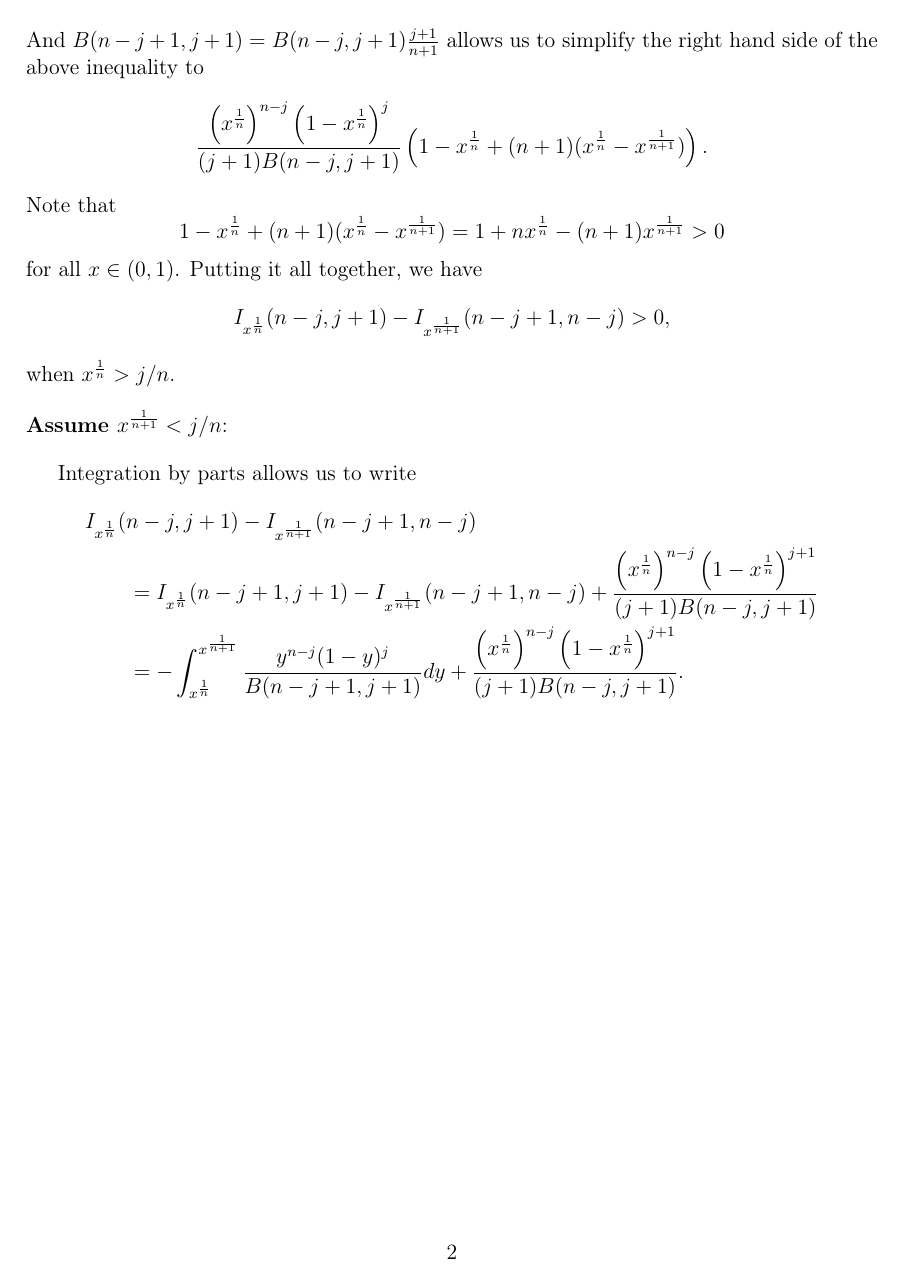
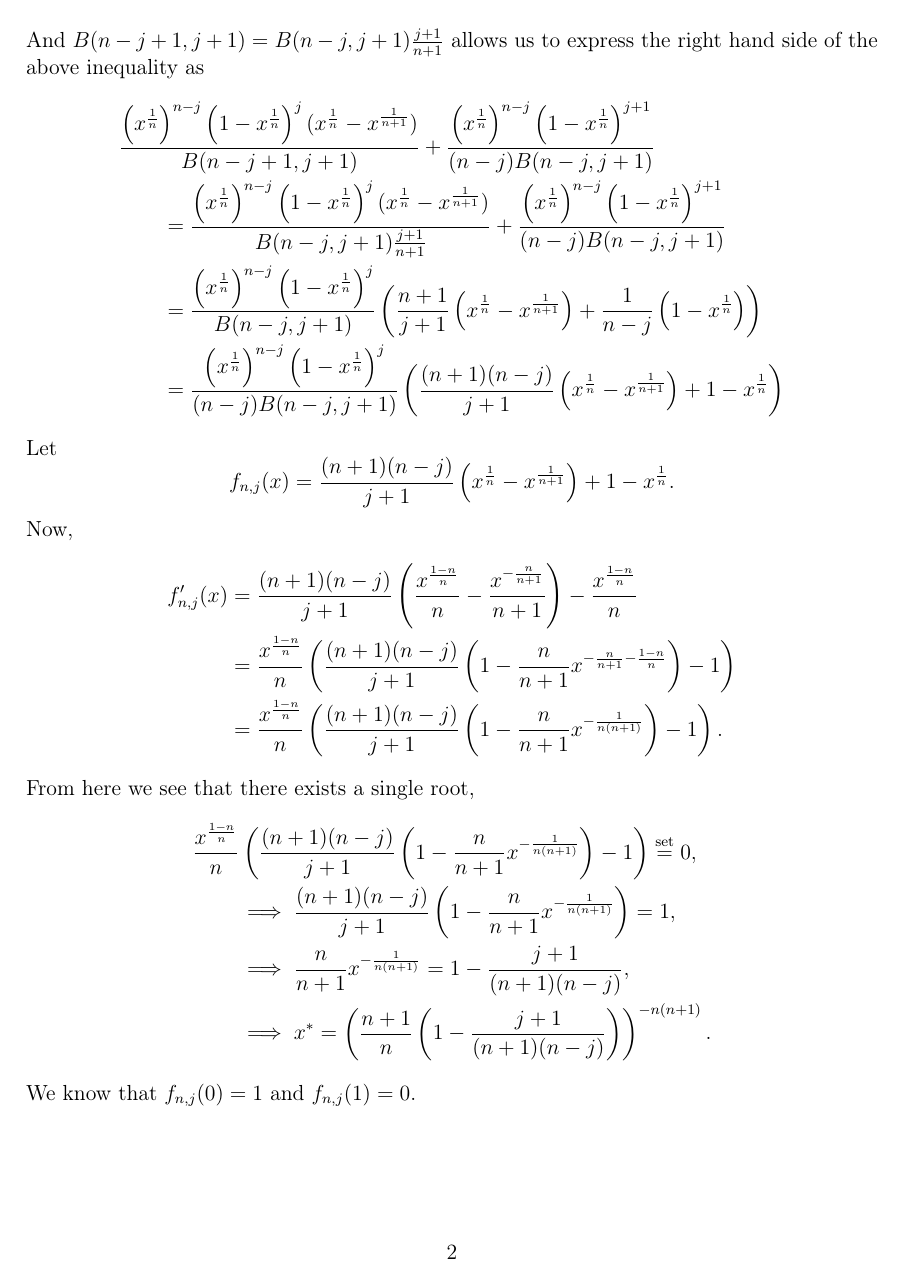
Before and after one commit to DEck13/full_house_model, a LaTeX document (problem statement.tex): page 2 of 2 before the commit and page 2 of 3 after it. Compiled offline with pdfLaTeX.

Commit message:
started an idea

```diff
--- a/problem statement.tex
+++ b/problem statement.tex
@@ -94,18 +94,32 @@ The function $y^a(1-y)^b$ achieves its maximum value at $y^* = a/(a+b)$. The ass
 \end{align*}
-And $B(n-j+1,j+1) = B(n-j,j+1)\frac{j+1}{n+1}$ allows us to simplify the right hand side of the above inequality to
+And $B(n-j+1,j+1) = B(n-j,j+1)\frac{j+1}{n+1}$ allows us to express the right hand side of the above inequality as
+\begin{align*}
+	&\frac{\left(\xn\right)^{n-j}\left(1-\xn\right)^{j}(\xn  - \xnone)}{B(n-j+1,j+1)} + \frac{\left(\xn\right)^{n-j}\left(1-\xn\right)^{j+1}}{(n-j)B(n-j,j+1)} \\
+	&\qquad= \frac{\left(\xn\right)^{n-j}\left(1-\xn\right)^{j}(\xn  - \xnone)}{B(n-j,j+1)\frac{j+1}{n+1}} + \frac{\left(\xn\right)^{n-j}\left(1-\xn\right)^{j+1}}{(n-j)B(n-j,j+1)} \\
+	&\qquad= \frac{\left(\xn\right)^{n-j}\left(1-\xn\right)^{j}}{B(n-j,j+1)}\left(\frac{n+1}{j+1}\left(\xn - \xnone\right) + \frac{1}{n-j}\left(1 - \xn\right)\right) \\
+		&\qquad= \frac{\left(\xn\right)^{n-j}\left(1-\xn\right)^{j}}{(n-j)B(n-j,j+1)}\left(\frac{(n+1)(n-j)}{j+1}\left(\xn - \xnone\right) + 1 - \xn\right)
+\end{align*}
+Let
 $$
-  \frac{\left(\xn\right)^{n-j}\left(1-\xn\right)^{j}}{(j+1)B(n-j,j+1)}\left(1-\xn + (n+1)(\xn - \xnone) \right).
+  f_{n,j}(x) = \frac{(n+1)(n-j)}{j+1}\left(\xn - \xnone\right) + 1 - \xn.
 $$
-Note that
-$$
-  1-\xn + (n+1)(\xn - \xnone) = 1 + n\xn - (n+1)\xnone > 0
-$$
-for all $x \in (0,1)$. Putting it all together, we have
-$$
-  I_{\xn}(n-j, j+1) - I_{\xnone}(n-j+1, n-j) > 0,
-$$
-when $\xn > j/n$.
+Now,
+\begin{align*}
+	f_{n,j}^{\prime}(x) &= \frac{(n+1)(n-j)}{j+1}\left(\frac{x^{\frac{1-n}{n}}}{n} - \frac{x^{-\frac{n}{n+1}}}{n+1}\right) - \frac{x^{\frac{1-n}{n}}}{n} \\
+	&=\frac{x^{\frac{1-n}{n}}}{n}\left(\frac{(n+1)(n-j)}{j+1}\left(1 - \frac{n}{n+1}x^{-\frac{n}{n+1} -\frac{1-n}{n}}\right) - 1\right) \\
+	&=\frac{x^{\frac{1-n}{n}}}{n}\left(\frac{(n+1)(n-j)}{j+1}\left(1 - \frac{n}{n+1}x^{-\frac{1}{n(n+1)}}\right) - 1\right).
+\end{align*}
+From here we see that there exists a single root,
+\begin{align*}
+	&\frac{x^{\frac{1-n}{n}}}{n}\left(\frac{(n+1)(n-j)}{j+1}\left(1 - \frac{n}{n+1}x^{-\frac{1}{n(n+1)}}\right) - 1\right) \overset{\text{set}}{=} 0, \\
+	&\qquad\implies \frac{(n+1)(n-j)}{j+1}\left(1 - \frac{n}{n+1}x^{-\frac{1}{n(n+1)}}\right) = 1, \\
+	&\qquad\implies \frac{n}{n+1}x^{-\frac{1}{n(n+1)}} = 1 - \frac{j+1}{(n+1)(n-j)}, \\
+	&\qquad\implies x^* = \left(\frac{n+1}{n}\left(1 - \frac{j+1}{(n+1)(n-j)}\right)\right)^{-n(n+1)}.
+\end{align*}
+We know that $f_{n,j}(0) = 1$ and $f_{n,j}(1) = 0$.
 
+
+\newpage
 
 \vspace{12pt}
 
```
Also changed, not shown: problem statement.tex (8 more changed lines).
